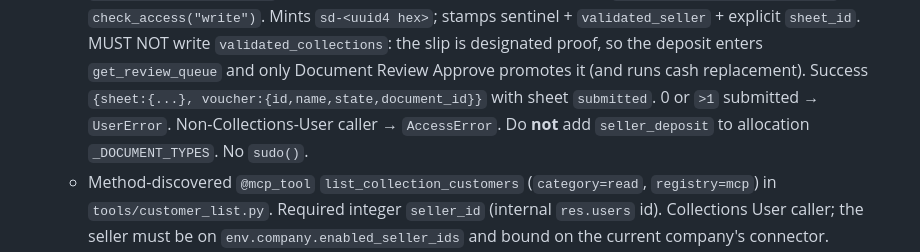
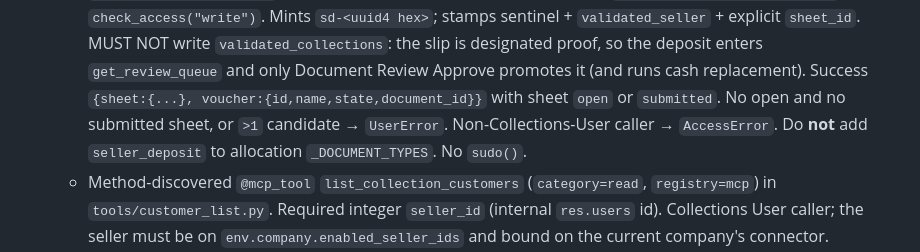
Before and after one commit to crisdavico/collections, a Markdown page: AGENTS.md, the part around the change. Drawn GitHub-style.

```diff
--- a/AGENTS.md
+++ b/AGENTS.md
@@ -510,9 +510,10 @@ docker exec -i seedian-odoo-1 odoo -d devel -u collection --stop-after-init
     `validated_seller` + explicit `sheet_id`. MUST NOT write `validated_collections`:
     the slip is designated proof, so the deposit enters `get_review_queue` and only
     Document Review Approve promotes it (and runs cash replacement). Success
-    `{sheet:{...}, voucher:{id,name,state,document_id}}` with sheet `submitted`. 0 or
-    `>1` submitted → `UserError`. Non-Collections-User caller → `AccessError`. Do
-    **not** add `seller_deposit` to allocation `_DOCUMENT_TYPES`. No `sudo()`.
+    `{sheet:{...}, voucher:{id,name,state,document_id}}` with sheet `open` or
+    `submitted`. No open and no submitted sheet, or `>1` candidate → `UserError`.
+    Non-Collections-User caller → `AccessError`. Do **not** add `seller_deposit` to
+    allocation `_DOCUMENT_TYPES`. No `sudo()`.
   - Method-discovered `@mcp_tool` `list_collection_customers` (`category=read`,
     `registry=mcp`) in `tools/customer_list.py`. Required integer `seller_id` (internal
     `res.users` id). Collections User caller; the seller must be on
```
Also changed, not shown: odd/tasks/declare-cash-on-close.md (+2 -0 lines).
